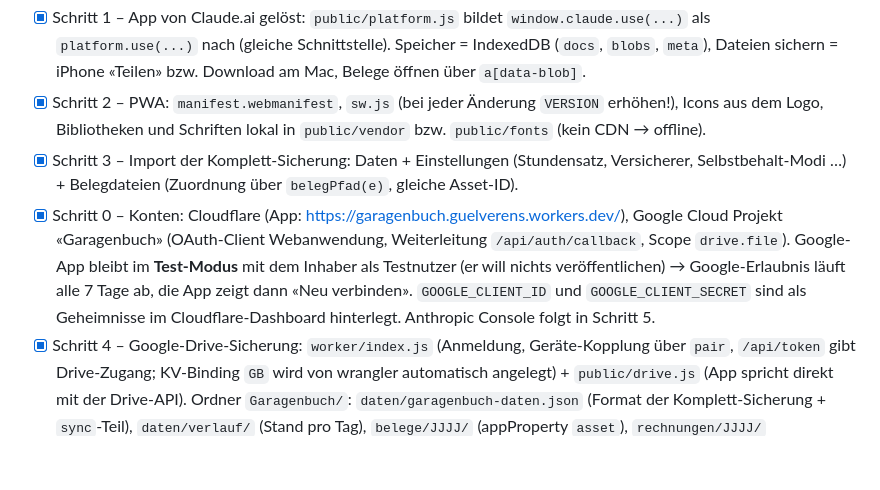
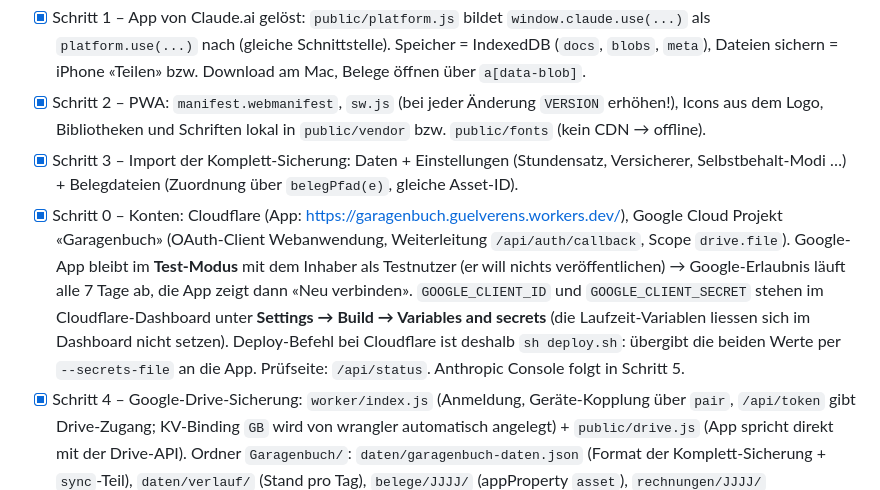
Before and after one commit to ZazaGuevara/garagenbuch, a Markdown page: CLAUDE.md, the part around the change. Drawn GitHub-style; blank space fills up the shorter version.

Commit message:
Projektnotizen: Deploy über deploy.sh, Google-Werte im Build-Bereich
Co-Authored-By: Claude Opus 5.5 <noreply@anthropic.com>
Claude-Session: https://claude.ai/code/session_01Kn6nzP3PnEmDPdDs1Qqgt2

```diff
--- a/CLAUDE.md
+++ b/CLAUDE.md
@@ -68,7 +68,7 @@ Plan vom Inhaber bestätigt (19.10.2026). Hosting: Cloudflare Workers mit Static
 - [x] Schritt 1 – App von Claude.ai gelöst: `public/platform.js` bildet `window.claude.use(...)` als `platform.use(...)` nach (gleiche Schnittstelle). Speicher = IndexedDB (`docs`, `blobs`, `meta`), Dateien sichern = iPhone «Teilen» bzw. Download am Mac, Belege öffnen über `a[data-blob]`.
 - [x] Schritt 2 – PWA: `manifest.webmanifest`, `sw.js` (bei jeder Änderung `VERSION` erhöhen!), Icons aus dem Logo, Bibliotheken und Schriften lokal in `public/vendor` bzw. `public/fonts` (kein CDN → offline).
 - [x] Schritt 3 – Import der Komplett-Sicherung: Daten + Einstellungen (Stundensatz, Versicherer, Selbstbehalt-Modi …) + Belegdateien (Zuordnung über `belegPfad(e)`, gleiche Asset-ID).
-- [x] Schritt 0 – Konten: Cloudflare (App: https://garagenbuch.guelverens.workers.dev/), Google Cloud Projekt «Garagenbuch» (OAuth-Client Webanwendung, Weiterleitung `/api/auth/callback`, Scope `drive.file`). Google-App bleibt im **Test-Modus** mit dem Inhaber als Testnutzer (er will nichts veröffentlichen) → Google-Erlaubnis läuft alle 7 Tage ab, die App zeigt dann «Neu verbinden». `GOOGLE_CLIENT_ID` und `GOOGLE_CLIENT_SECRET` sind als Geheimnisse im Cloudflare-Dashboard hinterlegt. Anthropic Console folgt in Schritt 5.
+- [x] Schritt 0 – Konten: Cloudflare (App: https://garagenbuch.guelverens.workers.dev/), Google Cloud Projekt «Garagenbuch» (OAuth-Client Webanwendung, Weiterleitung `/api/auth/callback`, Scope `drive.file`). Google-App bleibt im **Test-Modus** mit dem Inhaber als Testnutzer (er will nichts veröffentlichen) → Google-Erlaubnis läuft alle 7 Tage ab, die App zeigt dann «Neu verbinden». `GOOGLE_CLIENT_ID` und `GOOGLE_CLIENT_SECRET` stehen im Cloudflare-Dashboard unter **Settings → Build → Variables and secrets** (die Laufzeit-Variablen liessen sich im Dashboard nicht setzen). Deploy-Befehl bei Cloudflare ist deshalb `sh deploy.sh`: übergibt die beiden Werte per `--secrets-file` an die App. Prüfseite: `/api/status`. Anthropic Console folgt in Schritt 5.
 - [x] Schritt 4 – Google-Drive-Sicherung: `worker/index.js` (Anmeldung, Geräte-Kopplung über `pair`, `/api/token` gibt Drive-Zugang; KV-Binding `GB` wird von wrangler automatisch angelegt) + `public/drive.js` (App spricht direkt mit der Drive-API). Ordner `Garagenbuch/`: `daten/garagenbuch-daten.json` (Format der Komplett-Sicherung + `sync`-Teil), `daten/verlauf/` (Stand pro Tag), `belege/JJJJ/` (appProperty `asset`), `rechnungen/JJJJ/` (appProperty `job`), `abschluesse/JJJJ/`. Mehrere Geräte: pro Eintrag gewinnt die neuere Änderung, Löschungen über Löschmarken (`platform.applyRemote`). Ordner NIE über den Claude-Drive-Connector anlegen – mit `drive.file` sieht die App nur selbst erstellte Dateien. Getestet mit nachgebautem Drive (zwei Geräte), mit echtem Google noch nicht.
 - [ ] Schritt 5 – Beleglesen über `/api/…` (Worker-Skript mit `main` + `assets.run_worker_first` für `/api/*`, Schlüssel nur als Umgebungsvariable, Zugriff nur für das Google-Konto des Inhabers). `platform.use("sample")` muss `json(prompt,{images,signal})` und `limits()` liefern.
 - [ ] Schritt 6 – Parallelbetrieb, dann Umstieg.
```
